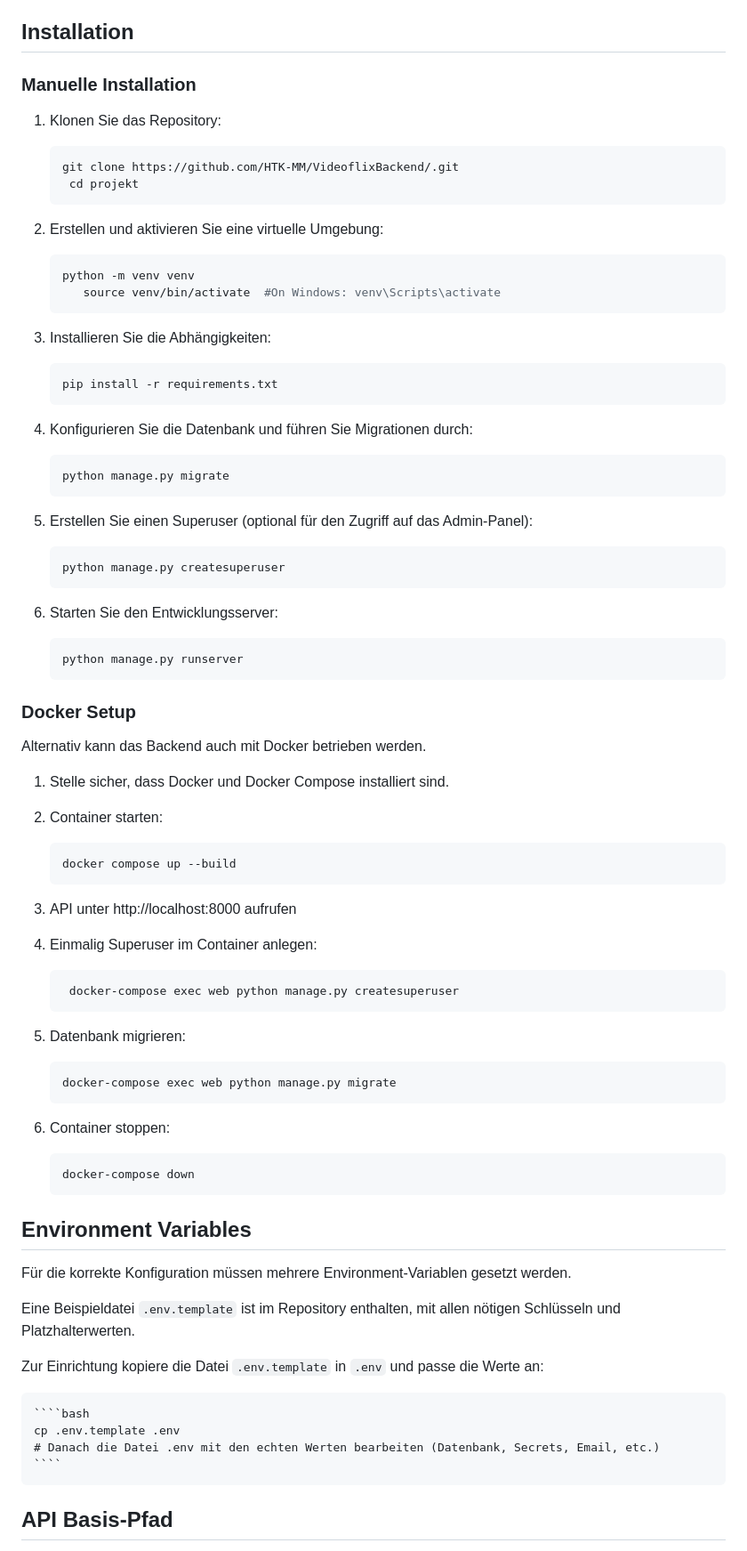
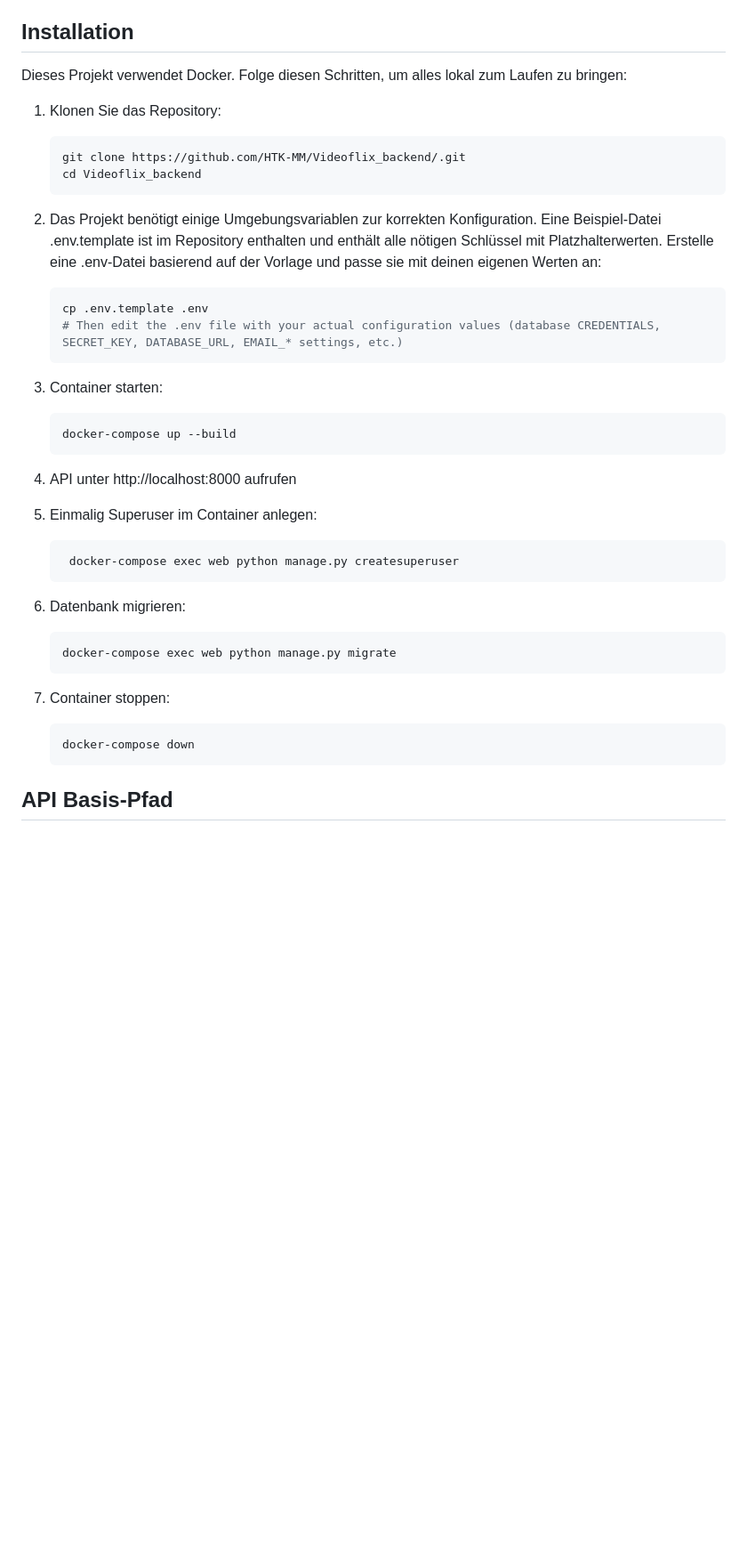
Before and after one commit to HTK-MM/Videoflix_backend, a Markdown page: README.de.md, the part around the change printed below. Shown: that part at 89% size. Drawn GitHub-style; blank space fills up the shorter version.

Commit message:
Update README in English and German with Docker installation instructions

`````diff
--- a/README.de.md
+++ b/README.de.md
@@ -34,79 +34,43 @@ Videoflix Backend ist die API einer Video-Streaming-App, entwickelt mit Django u
 
 ## Installation
 
-### Manuelle Installation
+Dieses Projekt verwendet Docker. Folge diesen Schritten, um alles lokal zum Laufen zu bringen:
+
 
 1. Klonen Sie das Repository:
    ```bash
-   git clone https://github.com/HTK-MM/VideoflixBackend/.git
-    cd projekt
+   git clone https://github.com/HTK-MM/Videoflix_backend/.git
+   cd Videoflix_backend
    ```
 
-2. Erstellen und aktivieren Sie eine virtuelle Umgebung:
+2. Das Projekt benötigt einige Umgebungsvariablen zur korrekten Konfiguration.
+   Eine Beispiel-Datei .env.template ist im Repository enthalten und enthält alle nötigen Schlüssel mit Platzhalterwerten.
+   Erstelle eine .env-Datei basierend auf der Vorlage und passe sie mit deinen eigenen Werten an:
     ````bash
-    python -m venv venv
-       source venv/bin/activate  #On Windows: venv\Scripts\activate
+    cp .env.template .env
+    # Then edit the .env file with your actual configuration values (database CREDENTIALS, SECRET_KEY, DATABASE_URL, EMAIL_* settings, etc.)
     ````
 
-3. Installieren Sie die Abhängigkeiten:
+3. Container starten:
     ````bash
-    pip install -r requirements.txt
+    docker-compose up --build
     ````
 
-4. Konfigurieren Sie die Datenbank und führen Sie Migrationen durch:
-    ````bash
-    python manage.py migrate
-    ````
+4. API unter http://localhost:8000 aufrufen
 
-5. Erstellen Sie einen Superuser (optional für den Zugriff auf das Admin-Panel):
-    ````bash
-    python manage.py createsuperuser
-    ````
-
-6. Starten Sie den Entwicklungsserver:
-    ````bash
-    python manage.py runserver
-    ````
-
-### Docker Setup
-
-Alternativ kann das Backend auch mit Docker betrieben werden.
-
-1. Stelle sicher, dass Docker und Docker Compose installiert sind.
-
-2. Container starten:
-    ````bash
-    docker compose up --build
-    ````
-
-3. API unter http://localhost:8000 aufrufen
-
-4. Einmalig Superuser im Container anlegen:
+5. Einmalig Superuser im Container anlegen:
    ````bash
     docker-compose exec web python manage.py createsuperuser
     ````
 
-5. Datenbank migrieren:
+6. Datenbank migrieren:
     ````bash
     docker-compose exec web python manage.py migrate
     ````
 
-6. Container stoppen:
+7. Container stoppen:
     ````bash
     docker-compose down
-    ````
-
-## Environment Variables
-
-Für die korrekte Konfiguration müssen mehrere Environment-Variablen gesetzt werden.
-
-Eine Beispieldatei  `.env.template` ist im Repository enthalten, mit allen nötigen Schlüsseln und Platzhalterwerten.
-
-Zur Einrichtung kopiere die Datei  `.env.template` in `.env` und passe die Werte an:
-
-    ````bash
-    cp .env.template .env
-    # Danach die Datei .env mit den echten Werten bearbeiten (Datenbank, Secrets, Email, etc.)
     ````
 
 ## API Basis-Pfad
`````
Also changed, not shown: other parts of README.de.md (+5 -5 lines), README.MD (+14 -50 lines).
